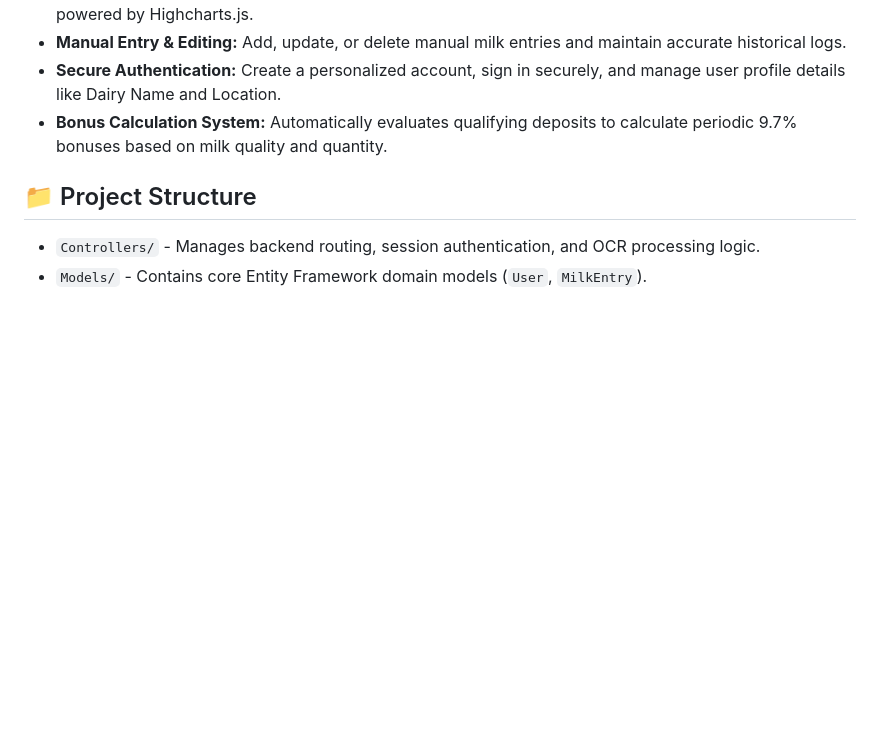
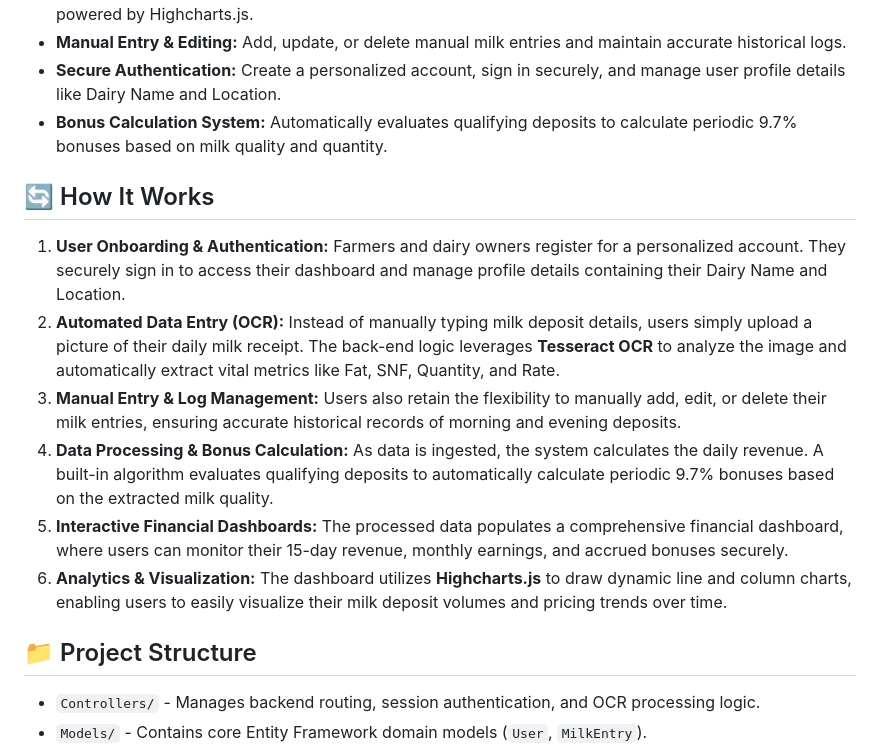
Before and after one commit to kumarlalit79/My_Aanchal_NoteBook, a Markdown page: README.md, the part around the change. Drawn GitHub-style; blank space fills up the shorter version.

```diff
--- a/README.md
+++ b/README.md
@@ -21,6 +21,15 @@ My Aanchal NoteBook (Smart Dairy) is a digital solution that helps dairy farmers
 - **Manual Entry & Editing:** Add, update, or delete manual milk entries and maintain accurate historical logs.
 - **Secure Authentication:** Create a personalized account, sign in securely, and manage user profile details like Dairy Name and Location.
 - **Bonus Calculation System:** Automatically evaluates qualifying deposits to calculate periodic 9.7% bonuses based on milk quality and quantity.
+
+## 🔄 How It Works
+
+1. **User Onboarding & Authentication:** Farmers and dairy owners register for a personalized account. They securely sign in to access their dashboard and manage profile details containing their Dairy Name and Location.
+2. **Automated Data Entry (OCR):** Instead of manually typing milk deposit details, users simply upload a picture of their daily milk receipt. The back-end logic leverages **Tesseract OCR** to analyze the image and automatically extract vital metrics like Fat, SNF, Quantity, and Rate.
+3. **Manual Entry & Log Management:** Users also retain the flexibility to manually add, edit, or delete their milk entries, ensuring accurate historical records of morning and evening deposits.
+4. **Data Processing & Bonus Calculation:** As data is ingested, the system calculates the daily revenue. A built-in algorithm evaluates qualifying deposits to automatically calculate periodic 9.7% bonuses based on the extracted milk quality.
+5. **Interactive Financial Dashboards:** The processed data populates a comprehensive financial dashboard, where users can monitor their 15-day revenue, monthly earnings, and accrued bonuses securely.
+6. **Analytics & Visualization:** The dashboard utilizes **Highcharts.js** to draw dynamic line and column charts, enabling users to easily visualize their milk deposit volumes and pricing trends over time.
 
 ## 📁 Project Structure
 - `Controllers/` - Manages backend routing, session authentication, and OCR processing logic.
```
